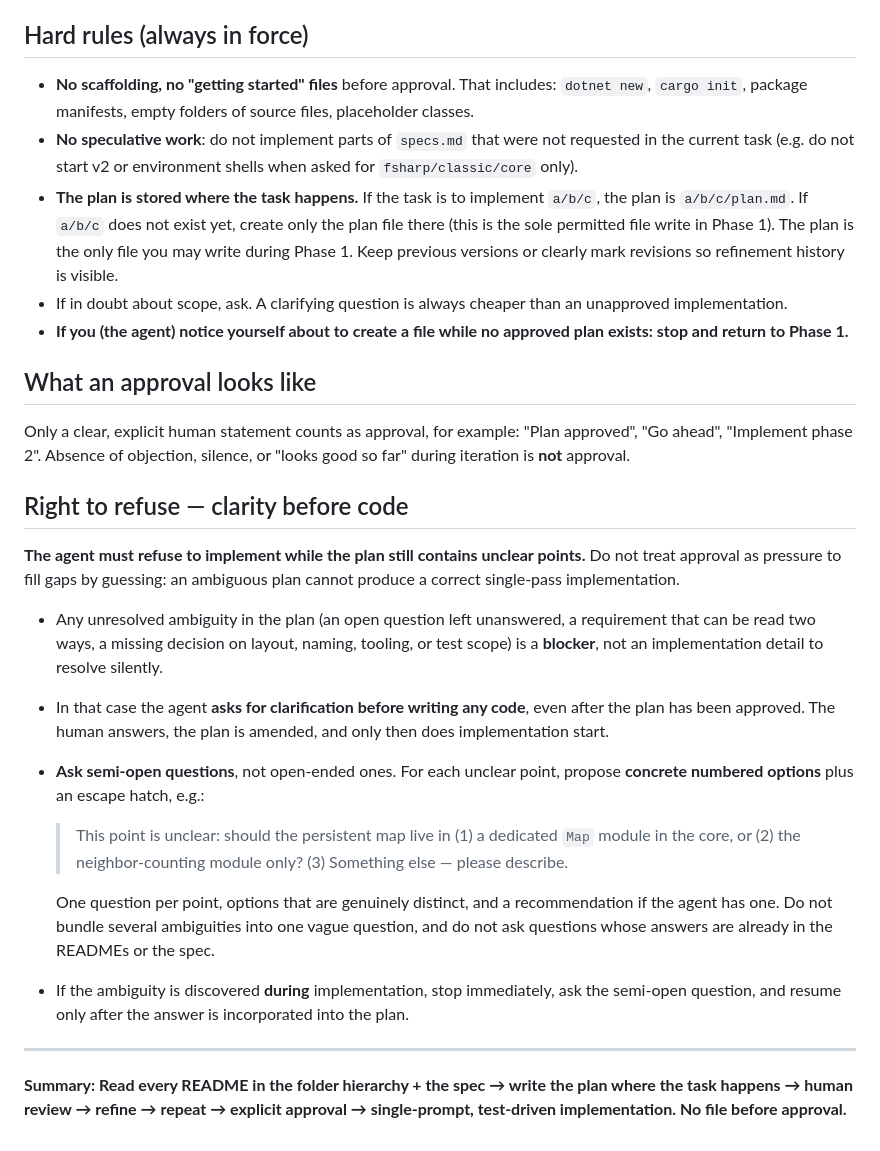
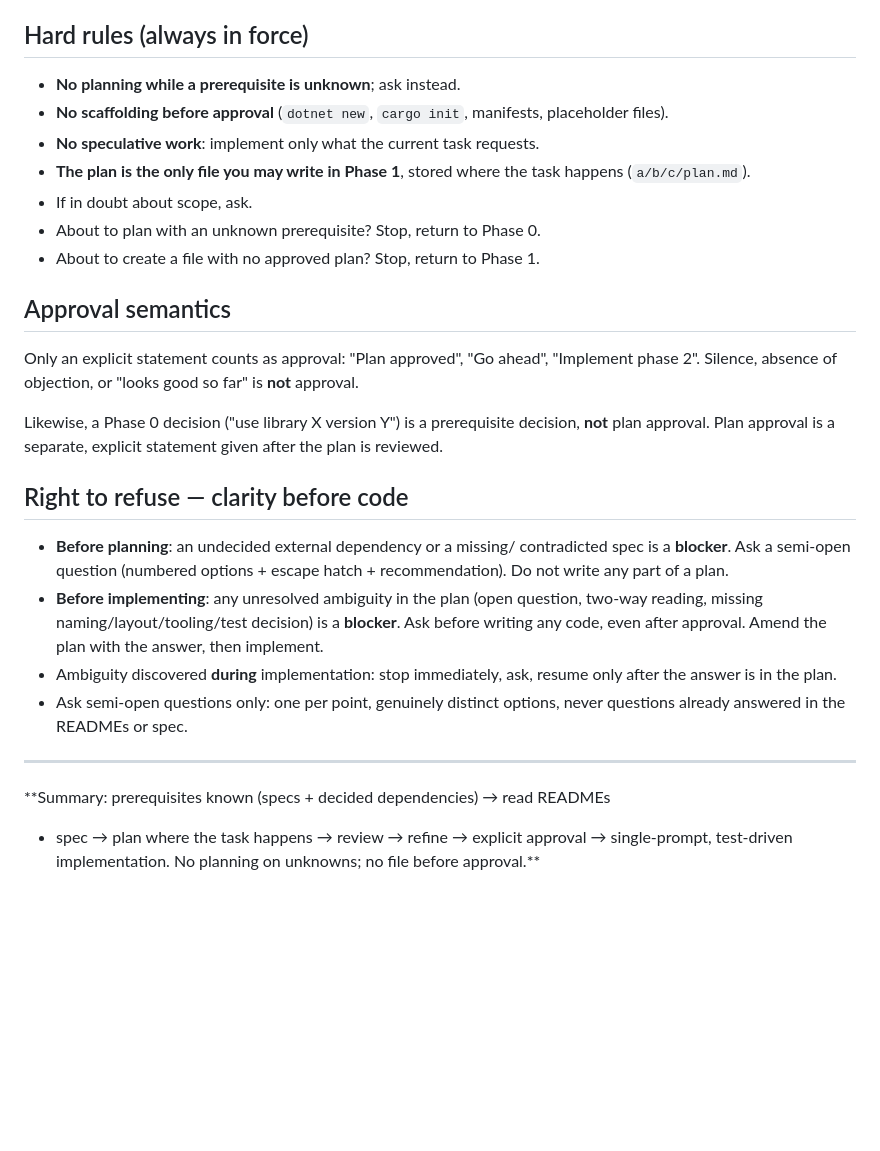
Before and after one commit to Oaz/golwisafciml, a Markdown page: AGENTS.md, the part around one of its changes. GitHub-like rendering; blank space fills up the shorter version.

Commit message:
clarify agent behavior (prerequisites before planning)

```diff
--- a/AGENTS.md
+++ b/AGENTS.md
@@ -77,59 +77,43 @@ the expected way of working.
 
 ## Hard rules (always in force)
 
-- **No scaffolding, no "getting started" files** before approval. That
-  includes: `dotnet new`, `cargo init`, package manifests, empty folders of
-  source files, placeholder classes.
-- **No speculative work**: do not implement parts of `specs.md` that were not
-  requested in the current task (e.g. do not start v2 or environment shells
-  when asked for `fsharp/classic/core` only).
-- **The plan is stored where the task happens.** If the task is to implement
-  `a/b/c`, the plan is `a/b/c/plan.md`. If `a/b/c` does not exist yet, create
-  only the plan file there (this is the sole permitted file write in Phase 1).
-  The plan is the only file you may write during Phase 1. Keep previous
-  versions or clearly mark revisions so refinement history is visible.
-- If in doubt about scope, ask. A clarifying question is always cheaper
-  than an unapproved implementation.
-- **If you (the agent) notice yourself about to create a file while no
-  approved plan exists: stop and return to Phase 1.**
+- **No planning while a prerequisite is unknown**; ask instead.
+- **No scaffolding before approval** (`dotnet new`, `cargo init`, manifests,
+  placeholder files).
+- **No speculative work**: implement only what the current task requests.
+- **The plan is the only file you may write in Phase 1**, stored where the
+  task happens (`a/b/c/plan.md`).
+- If in doubt about scope, ask.
+- About to plan with an unknown prerequisite? Stop, return to Phase 0.
+- About to create a file with no approved plan? Stop, return to Phase 1.
 
-## What an approval looks like
+## Approval semantics
 
-Only a clear, explicit human statement counts as approval, for example:
-"Plan approved", "Go ahead", "Implement phase 2". Absence of objection,
-silence, or "looks good so far" during iteration is **not** approval.
+Only an explicit statement counts as approval: "Plan approved", "Go ahead",
+"Implement phase 2". Silence, absence of objection, or "looks good so far"
+is **not** approval.
+
+Likewise, a Phase 0 decision ("use library X version Y") is a prerequisite
+decision, **not** plan approval. Plan approval is a separate, explicit
+statement given after the plan is reviewed.
 
 ## Right to refuse — clarity before code
 
-**The agent must refuse to implement while the plan still contains unclear
-points.** Do not treat approval as pressure to fill gaps by guessing: an
-ambiguous plan cannot produce a correct single-pass implementation.
-
-- Any unresolved ambiguity in the plan (an open question left unanswered, a
-  requirement that can be read two ways, a missing decision on layout,
-  naming, tooling, or test scope) is a **blocker**, not an implementation
-  detail to resolve silently.
-- In that case the agent **asks for clarification before writing any code**,
-  even after the plan has been approved. The human answers, the plan is
-  amended, and only then does implementation start.
-- **Ask semi-open questions**, not open-ended ones. For each unclear point,
-  propose **concrete numbered options** plus an escape hatch, e.g.:
-
-  > This point is unclear: should the persistent map live in
-  > (1) a dedicated `Map` module in the core, or
-  > (2) the neighbor-counting module only?
-  > (3) Something else — please describe.
-
-  One question per point, options that are genuinely distinct, and a
-  recommendation if the agent has one. Do not bundle several ambiguities
-  into one vague question, and do not ask questions whose answers are
-  already in the READMEs or the spec.
-- If the ambiguity is discovered **during** implementation, stop immediately,
-  ask the semi-open question, and resume only after the answer is
-  incorporated into the plan.
+- **Before planning**: an undecided external dependency or a missing/
+  contradicted spec is a **blocker**. Ask a semi-open question (numbered
+  options + escape hatch + recommendation). Do not write any part of a plan.
+- **Before implementing**: any unresolved ambiguity in the plan (open
+  question, two-way reading, missing naming/layout/tooling/test decision) is a
+  **blocker**. Ask before writing any code, even after approval. Amend the
+  plan with the answer, then implement.
+- Ambiguity discovered **during** implementation: stop immediately, ask,
+  resume only after the answer is in the plan.
+- Ask semi-open questions only: one per point, genuinely distinct options,
+  never questions already answered in the READMEs or spec.
 
 ---
 
-**Summary: Read every README in the folder hierarchy + the spec → write the
-plan where the task happens → human review → refine → repeat → explicit
-approval → single-prompt, test-driven implementation. No file before approval.**
+**Summary: prerequisites known (specs + decided dependencies) → read READMEs
++ spec → plan where the task happens → review → refine → explicit approval →
+single-prompt, test-driven implementation. No planning on unknowns; no file
+before approval.**
```
Also changed, not shown: other parts of AGENTS.md (+58 -58 lines), README.md (+3 -3 lines).
